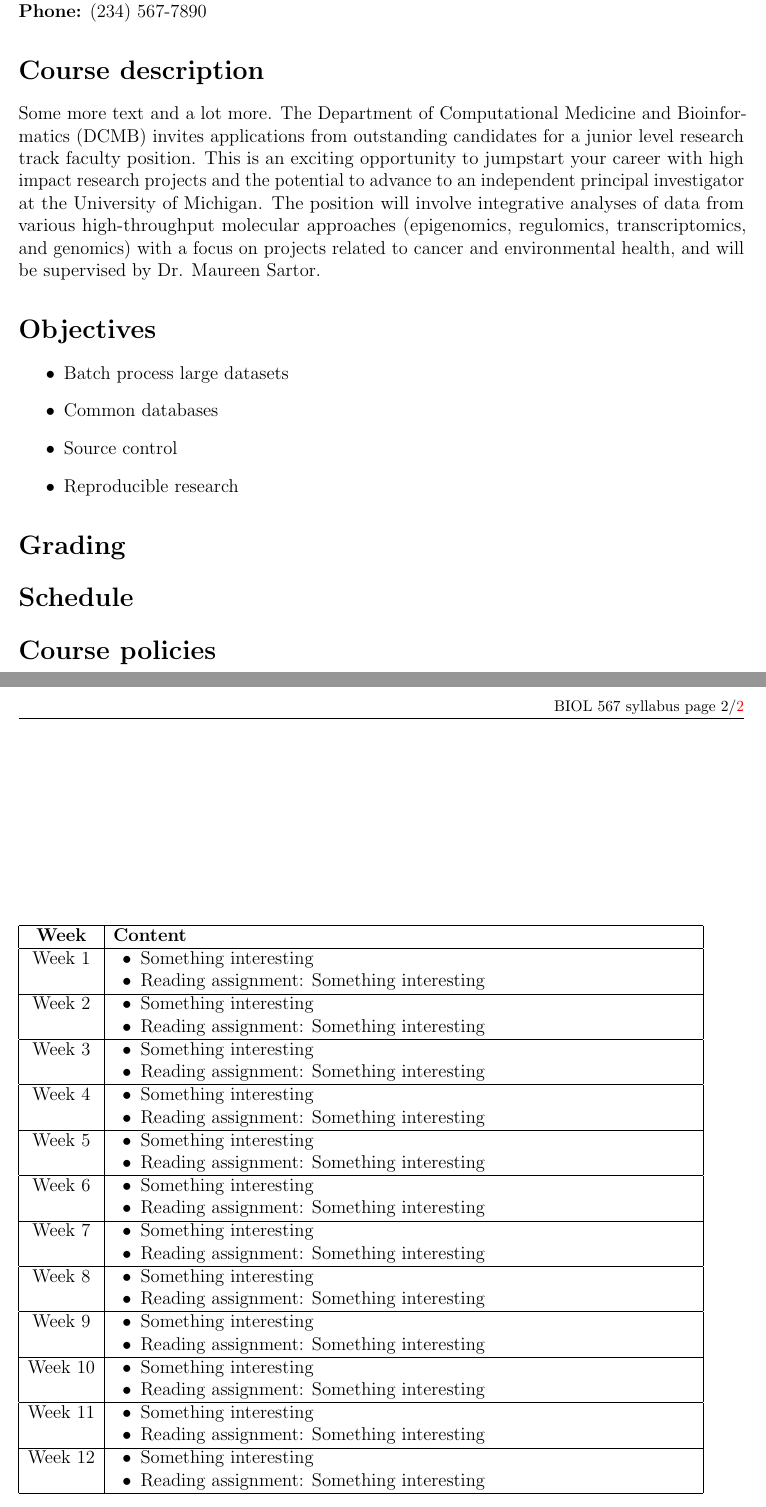
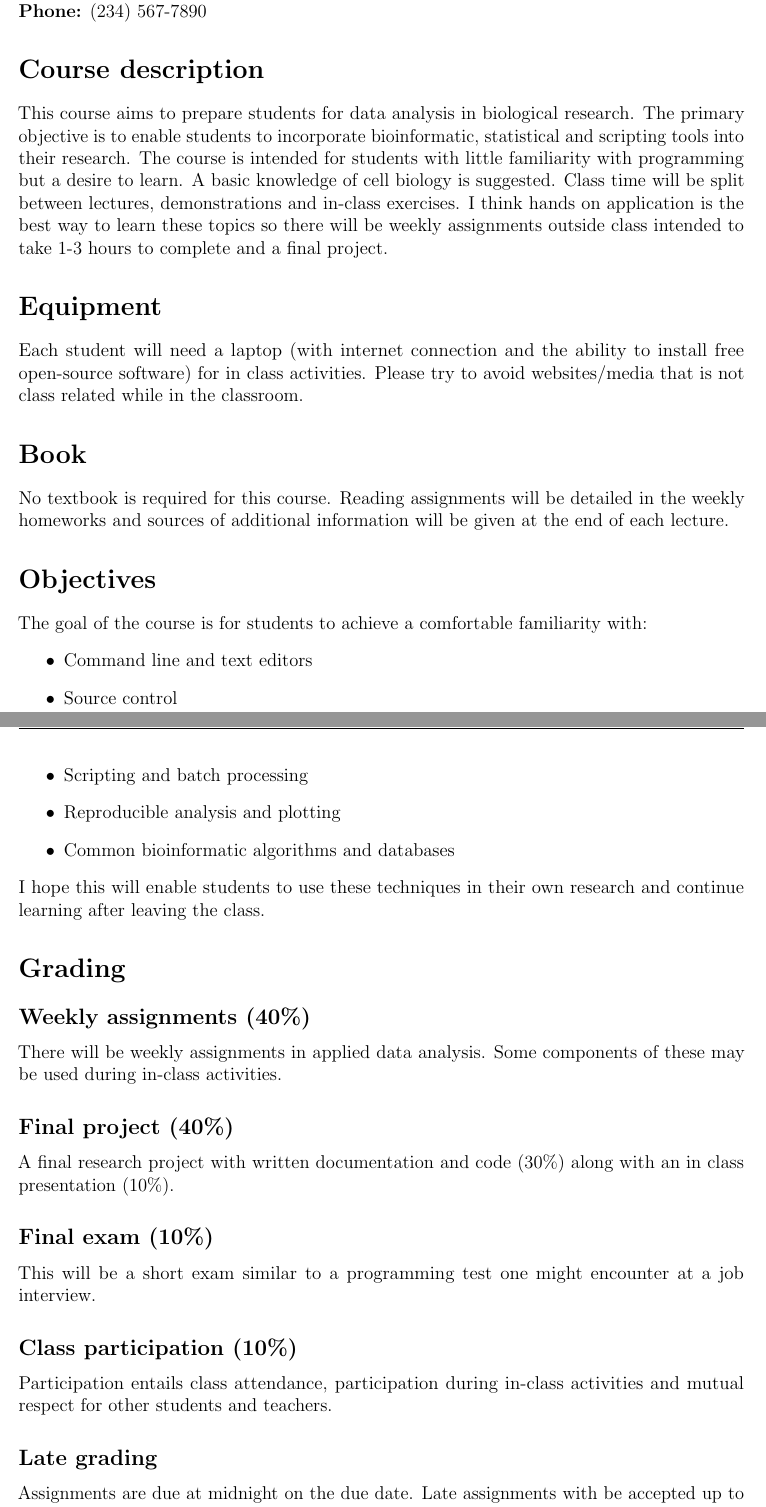
Before and after one commit to sherrillmix/postdocTeaching, a LaTeX document (syllabus.tex): two parts of pages 1 and 2 of 2 before the commit and two parts of pages 1 and 2 of 3 after it, joined at a grey line, cut so that both start at the same text. Compiled offline with pdfLaTeX.

Commit message:
Sent in syllabus

```diff
--- a/syllabus.tex
+++ b/syllabus.tex
@@ -4,11 +4,12 @@
 \usepackage{microtype}
 \usepackage{fancyhdr} % This should be set AFTER setting up the page geometry
 \usepackage{lastpage}
+\usepackage{longtable}
 \pagestyle{fancy} % options: empty , plain , fancy
 \renewcommand{\headrulewidth}{0.4pt} % customise the layout...
 \rhead{\footnotesize BIOL 567 syllabus page \thepage/\pageref{LastPage}}
 \renewcommand\footrulewidth{0pt}
-\usepackage[pdftitle={BIOL 567 syllabus},pdfauthor={Scott Sherrill-Mix},colorlinks=true,urlcolor=black]{hyperref}
+\usepackage[pdftitle={BIOL 567 syllabus},pdfauthor={Scott Sherrill-Mix},colorlinks=true,urlcolor=black,linkcolor=black]{hyperref}
 \title{BIOL 567}
 \date{Fall 2017}
 \author{Scott Sherrill-Mix}
@@ -36,21 +35,39 @@
 \textbf{Phone:} (234) 567-7890
 
 \section*{Course description}
-Some more text and a lot more. The Department of Computational Medicine and Bioinformatics (DCMB) invites applications from outstanding candidates for a junior level research track faculty position. This is an exciting opportunity to jumpstart your career with high impact research projects and the potential to advance to an independent principal investigator at the University of Michigan. The position will involve integrative analyses of data from various high-throughput molecular approaches (epigenomics, regulomics, transcriptomics, and genomics) with a focus on projects related to cancer and environmental health, and will be supervised by Dr. Maureen Sartor.
+This course aims to prepare students for data analysis in biological research. The primary objective is to enable students to incorporate bioinformatic, statistical and scripting tools into their research. The course is intended for students with little familiarity with programming but a desire to learn. A basic knowledge of cell biology is suggested. Class time will be split between lectures, demonstrations and in-class exercises. I think hands on application is the best way to learn these topics so there will be weekly assignments outside class intended to take 1-3 hours to complete and a final project.
+
+\section*{Equipment}
+Each student will need a laptop (with internet connection and the ability to install free open-source software) for in class activities. Please try to avoid websites/media that is not class related while in the classroom.
+
+\section*{Book}
+No textbook is required for this course. Reading assignments will be detailed in the weekly homeworks and sources of additional information will be given at the end of each lecture.
 
 \section*{Objectives}
+The goal of the course is for students to achieve a comfortable familiarity with:
 \begin{itemize}
-	\item Batch process large datasets
-	\item Common databases
+	\item Command line and text editors
 	\item Source control
-	\item Reproducible research
+	\item Scripting and batch processing
+	\item Reproducible analysis and plotting
+	\item Common bioinformatic algorithms and databases
 \end{itemize}
+I hope this will enable students to use these techniques in their own research and continue learning after leaving the class.
 
 \section*{Grading}
+\subsection*{Weekly assignments (40\%)}
+There will be weekly assignments in applied data analysis. Some components of these may be used during in-class activities.
+\subsection*{Final project (40\%)}
+A final research project with written documentation and code (30\%) along with an in class presentation (10\%).
+\subsection*{Final exam (10\%)}
+This will be a short exam similar to a programming test one might encounter at a job interview.
+\subsection*{Class participation (10\%)}
+Participation entails class attendance, participation during in-class activities and mutual respect for other students and teachers.
 
+\subsection*{Late grading}
+Assignments are due at midnight on the due date. Late assignments with be accepted up to one week after the due date with a 30\% grade deduction. Each student will get one free late assignment. Final project write-ups will be accepted up to 3 days late with a cumulative 10\% deduction per day.
 
-\newcommand{\nextitem}{\par\hspace*{\labelsep}\textbullet\hspace*{\labelsep}}
+\subsection*{Plagiarism policy}
+Students are allowed to work together and discuss assignments but each student is responsible that they independently complete the assignments and completely understand what is turned in. Direct reuse of another person's code in not acceptable in the weekly assignments. The point of the assignments is the journey not the destination. In the final project, code can be reused with correct licensing and documentation (\emph{all included code written by anyone other than the student must be explicitly documented even if not required by the software license}).
+
 \section*{Schedule}
-\begin{table}[h!]
-\normalsize
-\begin{tabular}{ | c | p{.8\textwidth} | }
@@ -57,50 +79,25 @@ Some more text and a lot more. The Department of Computational Medicine and Bioi
 \hline
-\textbf{Week} & \textbf{Content} \\
+Week & Topics & Assignments due\\
 \hline
-Week 1 &
-	\nextitem Something interesting
-	\nextitem Reading assignment: Something interesting \\
+\rownumber & Introduction to ssh and command line\newline Introduction to text editors\newline Getting help & ---\\
 \hline
-Week 2 &
-	\nextitem Something interesting
-	\nextitem Reading assignment: Something interesting \\
+\rownumber & Bash scripting \newline Introduction to python\newline Programming basics (variables, data types)  & Assignment \assnumber\\
 \hline
-Week 3 &
-	\nextitem Something interesting
-	\nextitem Reading assignment: Something interesting \\
+\rownumber & Creating functions \newline Benefits of .txt \newline Source control & Assignment \assnumber\\
 \hline
-Week 4 &
-	\nextitem Something interesting
-	\nextitem Reading assignment: Something interesting \\
+\rownumber & Introduction to R\newline Plotting& Assignment \assnumber\\
 \hline
-Week 5 &
-	\nextitem Something interesting
-	\nextitem Reading assignment: Something interesting \\
+\rownumber & Flow control and logic \newline Command line tools & Assignment \assnumber\\
 \hline
-Week 6 &
-	\nextitem Something interesting
-	\nextitem Reading assignment: Something interesting \\
+\rownumber & Data structures overview \newline Lists and dictionaries & Assignment \assnumber\\
 \hline
-Week 7 &
-	\nextitem Something interesting
-	\nextitem Reading assignment: Something interesting \\
+\rownumber & Best practices \newline Reuseable code \newline Reproducible research & Final project description\\
 \hline
-Week 8 &
-	\nextitem Something interesting
-	\nextitem Reading assignment: Something interesting \\
+\rownumber & Python modules\newline scipy, multiprocessing, subprocess, biopython& Assignment \assnumber\\
 \hline
-Week 9 &
-	\nextitem Something interesting
-	\nextitem Reading assignment: Something interesting \\
+\rownumber & String algorithms \newline Levenshtein distance& Assignment \assnumber\\
 \hline
-Week 10 &
-	\nextitem Something interesting
-	\nextitem Reading assignment: Something interesting \\
+\rownumber & BLAST\newline Bio databases& Assignment \assnumber\\
 \hline
-Week 11 &
-	\nextitem Something interesting
-	\nextitem Reading assignment: Something interesting \\
+\rownumber & Statistics in R& Assignment \assnumber\\
 \hline
-Week 12 &
-	\nextitem Something interesting
-	\nextitem Reading assignment: Something interesting \\
@@ -116,6 +108,2 @@ Week 14 &
-\end{tabular}
-\end{table}
-
-\section*{Course policies}
-
+\end{longtable}
 \end{document}
```
Also changed, not shown: syllabus.pdf, syllabus.tex (24 more changed lines).
